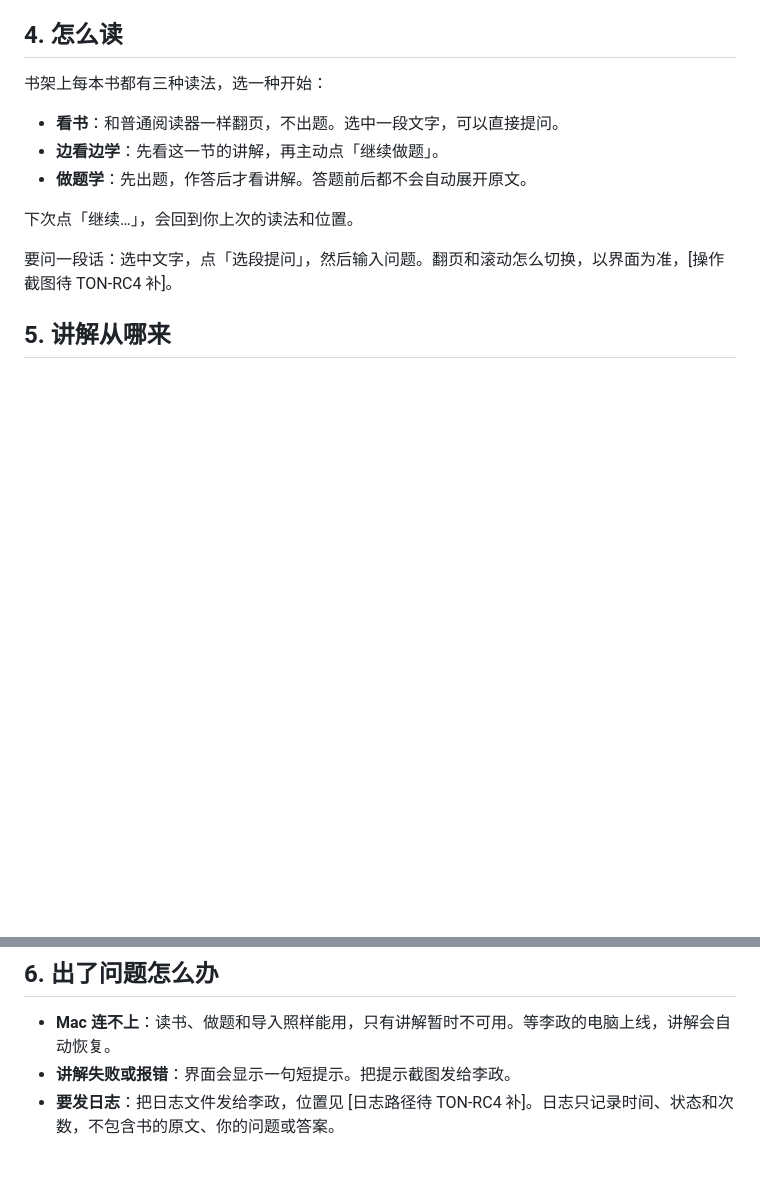
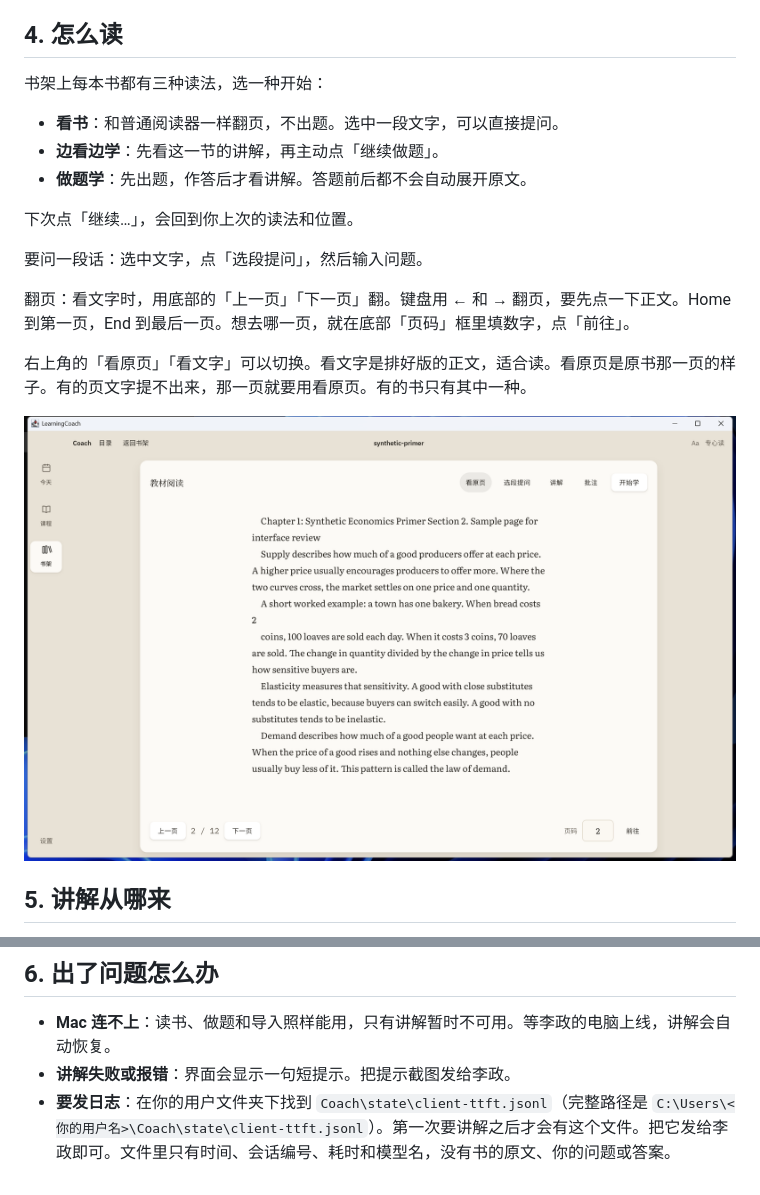
Before and after one commit to tonysuper666-creator/coach, a Markdown page: docs/friend-quickstart.md, 2 parts joined by grey strips. Drawn GitHub-style; pictures changed too: docs/acceptance/TON-1696-reader-paging.png (added); blank space fills up the shorter version.

Commit message:
Fill paging and log-path placeholders in friend quick-start
Co-Authored-By: Claude Haiku 5.5 <noreply@anthropic.com>

```diff
--- a/docs/friend-quickstart.md
+++ b/docs/friend-quickstart.md
@@ -48,7 +48,13 @@ Windows 可能会弹出「Windows 已保护你的电脑」。这时点「更多
 
 下次点「继续…」，会回到你上次的读法和位置。
 
-要问一段话：选中文字，点「选段提问」，然后输入问题。翻页和滚动怎么切换，以界面为准，[操作截图待 TON-RC4 补]。
+要问一段话：选中文字，点「选段提问」，然后输入问题。
+
+翻页：看文字时，用底部的「上一页」「下一页」翻。键盘用 ← 和 → 翻页，要先点一下正文。Home 到第一页，End 到最后一页。想去哪一页，就在底部「页码」框里填数字，点「前往」。
+
+右上角的「看原页」「看文字」可以切换。看文字是排好版的正文，适合读。看原页是原书那一页的样子。有的页文字提不出来，那一页就要用看原页。有的书只有其中一种。
+
+![看文字模式：底部「上一页」「下一页」和页码（自编材料）](acceptance/TON-1696-reader-paging.png)
 
 ## 5. 讲解从哪来
 
@@ -60,4 +66,4 @@ Windows 可能会弹出「Windows 已保护你的电脑」。这时点「更多
 
 - **Mac 连不上**：读书、做题和导入照样能用，只有讲解暂时不可用。等李政的电脑上线，讲解会自动恢复。
 - **讲解失败或报错**：界面会显示一句短提示。把提示截图发给李政。
-- **要发日志**：把日志文件发给李政，位置见 [日志路径待 TON-RC4 补]。日志只记录时间、状态和次数，不包含书的原文、你的问题或答案。
+- **要发日志**：在你的用户文件夹下找到 `Coach\state\client-ttft.jsonl`（完整路径是 `C:\Users\<你的用户名>\Coach\state\client-ttft.jsonl`）。第一次要讲解之后才会有这个文件。把它发给李政即可。文件里只有时间、会话编号、耗时和模型名，没有书的原文、你的问题或答案。
```
